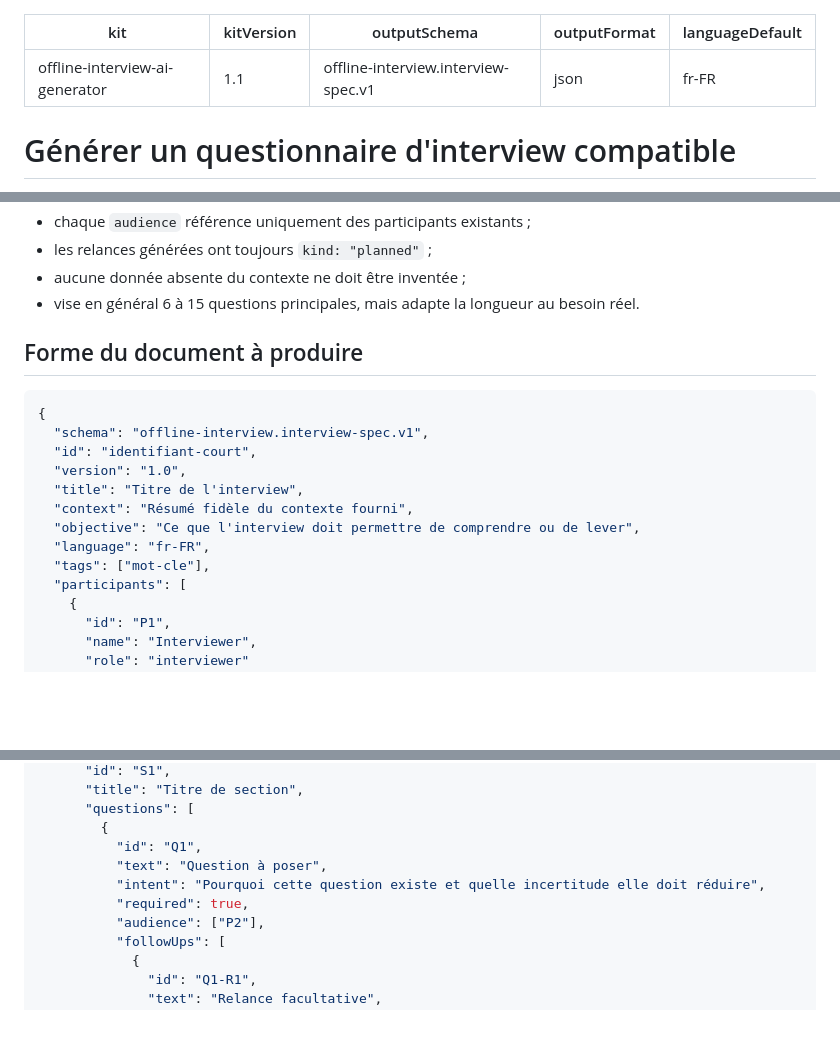
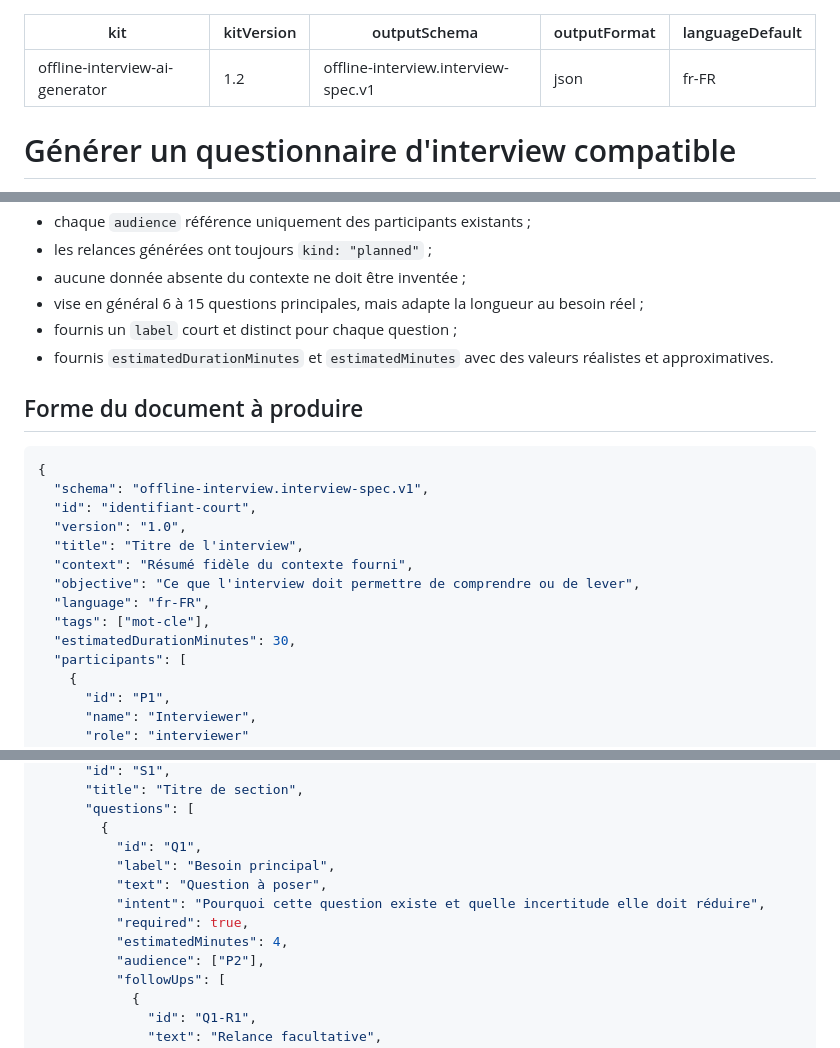
Before and after one commit to stefm78/Experimental, a Markdown page: offline-interview/INTERVIEW_AUTHORING_KIT.md, 3 parts joined by grey strips. GitHub-like rendering; blank space fills up the shorter version.

Commit message:
Teach AI kit to generate navigation labels and timing estimates

```diff
--- a/offline-interview/INTERVIEW_AUTHORING_KIT.md
+++ b/offline-interview/INTERVIEW_AUTHORING_KIT.md
@@ -1,6 +1,6 @@
 ---
 kit: offline-interview-ai-generator
-kitVersion: "1.1"
+kitVersion: "1.2"
 outputSchema: offline-interview.interview-spec.v1
 outputFormat: json
 languageDefault: fr-FR
@@ -38,7 +40,9 @@ Règles essentielles :
 - chaque `audience` référence uniquement des participants existants ;
 - les relances générées ont toujours `kind: "planned"` ;
 - aucune donnée absente du contexte ne doit être inventée ;
-- vise en général 6 à 15 questions principales, mais adapte la longueur au besoin réel.
+- vise en général 6 à 15 questions principales, mais adapte la longueur au besoin réel ;
+- fournis un `label` court et distinct pour chaque question ;
+- fournis `estimatedDurationMinutes` et `estimatedMinutes` avec des valeurs réalistes et approximatives.
 
 ## Forme du document à produire
 
@@ -52,6 +56,7 @@ Règles essentielles :
   "objective": "Ce que l'interview doit permettre de comprendre ou de lever",
   "language": "fr-FR",
   "tags": ["mot-cle"],
+  "estimatedDurationMinutes": 30,
   "participants": [
     {
       "id": "P1",
@@ -71,9 +76,11 @@ Règles essentielles :
       "questions": [
         {
           "id": "Q1",
+          "label": "Besoin principal",
           "text": "Question à poser",
           "intent": "Pourquoi cette question existe et quelle incertitude elle doit réduire",
           "required": true,
+          "estimatedMinutes": 4,
           "audience": ["P2"],
           "followUps": [
             {
```
Also changed, not shown: other parts of offline-interview/INTERVIEW_AUTHORING_KIT.md (+5 -0 lines).
